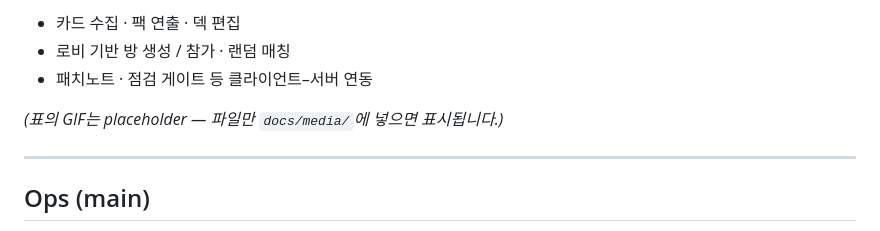
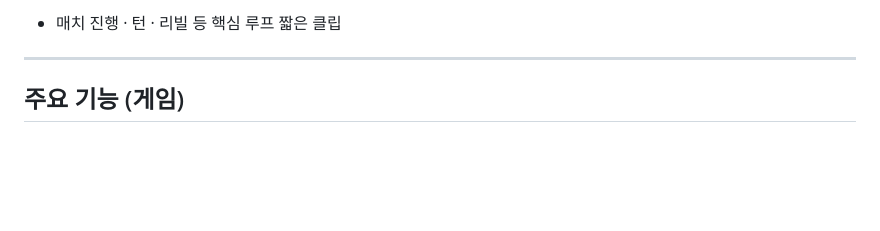
Before and after one commit to codingdosic/revealz-public, a Markdown page: README.md, the part around one of its changes. Drawn GitHub-style; blank space fills up the shorter version.

```diff
--- a/README.md
+++ b/README.md
@@ -26,11 +24,7 @@ Godot 4 카드 게임 **revealz**의 공개 소개 레포입니다.
 
-- 카드 수집 · 팩 연출 · 덱 편집
-- 로비 기반 방 생성 / 참가 · 랜덤 매칭
-- 패치노트 · 점검 게이트 등 클라이언트–서버 연동
-
-*(표의 GIF는 placeholder — 파일만 `docs/media/`에 넣으면 표시됩니다.)*
+- 매치 진행 · 턴 · 리빌 등 핵심 루프 짧은 클립
 
 ---
 
-## Ops (main)
+## 주요 기능 (게임)
 
```
Also changed, not shown: other parts of README.md (+109 -86 lines).
